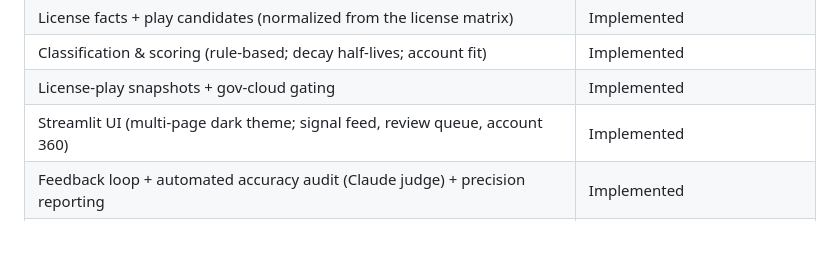
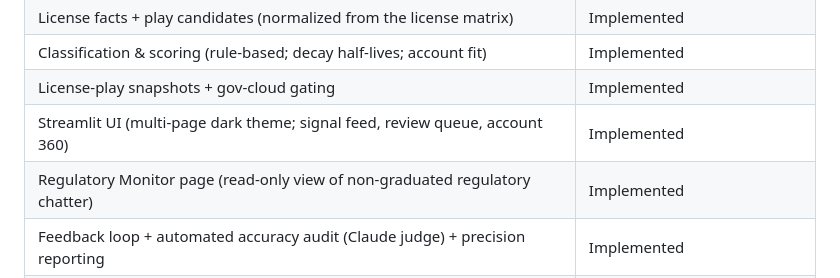
Before and after one commit to Doogit/GridReaper, a Markdown page: README.md, the part around one of its changes. Drawn GitHub-style; blank space fills up the shorter version.

```diff
--- a/README.md
+++ b/README.md
@@ -160,6 +160,7 @@ The MVP classifies two trigger types — regulatory actions and leadership chang
 | Classification & scoring (rule-based; decay half-lives; account fit) | Implemented |
 | License-play snapshots + gov-cloud gating | Implemented |
 | Streamlit UI (multi-page dark theme; signal feed, review queue, account 360) | Implemented |
+| Regulatory Monitor page (read-only view of non-graduated regulatory chatter) | Implemented |
 | Feedback loop + automated accuracy audit (Claude judge) + precision reporting | Implemented |
 | Admin / Config (weight + half-life tuning, source enable/disable, staleness, config audit trail, watchlist entity manager + alias/collision editor + reset/remove) | Implemented (license-fact / incident-tier editors next) |
 
```
Also changed, not shown: other parts of README.md (+1 -1 lines), assets/screenshots/regulatory_monitor.png (added), 4 other files.
